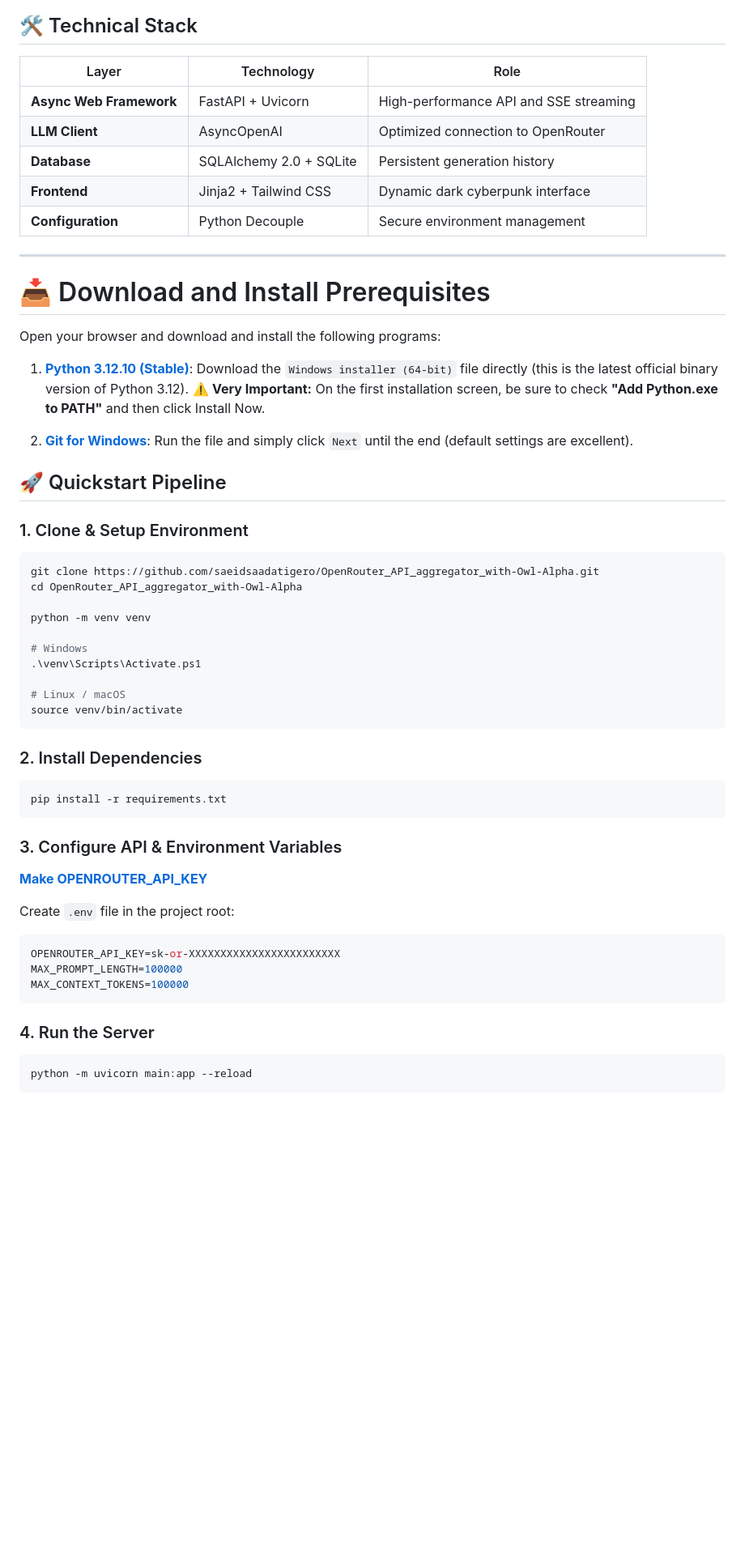
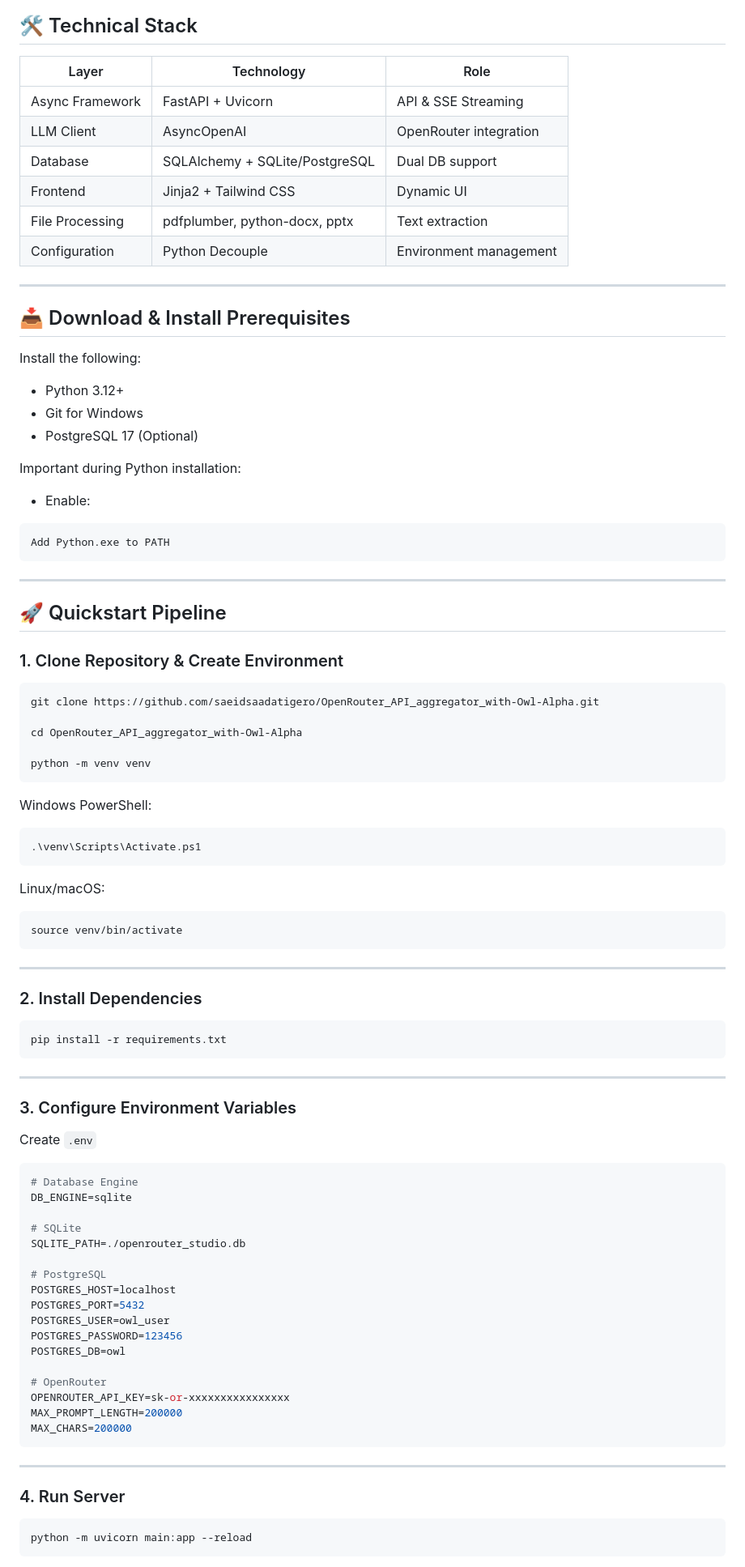
Before and after one commit to saeidsaadatigero/OpenRouter_API_aggregator_with-Owl-Alpha, a Markdown page: README.md, the part around one of its changes. Shown at 81% size. Drawn GitHub-style; blank space fills up the shorter version.

````diff
--- a/README.md
+++ b/README.md
@@ -51,56 +63,97 @@ graph TD
 
 ## 🛠️ Technical Stack
 
-| Layer                    | Technology                        | Role |
-|-------------------------|-----------------------------------|------|
-| **Async Web Framework** | FastAPI + Uvicorn                 | High-performance API and SSE streaming |
-| **LLM Client**          | AsyncOpenAI                       | Optimized connection to OpenRouter |
-| **Database**            | SQLAlchemy 2.0 + SQLite           | Persistent generation history |
-| **Frontend**            | Jinja2 + Tailwind CSS             | Dynamic dark cyberpunk interface |
-| **Configuration**       | Python Decouple                   | Secure environment management |
+| Layer           | Technology                     | Role                   |
+| --------------- | ------------------------------ | ---------------------- |
+| Async Framework | FastAPI + Uvicorn              | API & SSE Streaming    |
+| LLM Client      | AsyncOpenAI                    | OpenRouter integration |
+| Database        | SQLAlchemy + SQLite/PostgreSQL | Dual DB support        |
+| Frontend        | Jinja2 + Tailwind CSS          | Dynamic UI             |
+| File Processing | pdfplumber, python-docx, pptx  | Text extraction        |
+| Configuration   | Python Decouple                | Environment management |
 
 ---
 
-# 📥 Download and Install Prerequisites
+## 📥 Download & Install Prerequisites
 
-Open your browser and download and install the following programs:
+Install the following:
 
-1. **[Python 3.12.10 (Stable)](https://www.python.org/ftp/python/3.12.10/python-3.12.10-amd64.exe)**: Download the `Windows installer (64-bit)` file directly (this is the latest official binary version of Python 3.12). ⚠️ **Very Important:** On the first installation screen, be sure to check **"Add Python.exe to PATH"** and then click Install Now.
+* Python 3.12+
+* Git for Windows
+* PostgreSQL 17 (Optional)
 
-2. **[Git for Windows](https://github.com/git-for-windows/git/releases/download/v2.45.0.windows.1/Git-2.45.0-64-bit.exe)**: Run the file and simply click `Next` until the end (default settings are excellent).
+Important during Python installation:
+
+* Enable:
+
+```plaintext
+Add Python.exe to PATH
+```
+
+---
 
 ## 🚀 Quickstart Pipeline
 
-### 1. Clone & Setup Environment
+### 1. Clone Repository & Create Environment
+
 ```bash
 git clone https://github.com/saeidsaadatigero/OpenRouter_API_aggregator_with-Owl-Alpha.git
+
 cd OpenRouter_API_aggregator_with-Owl-Alpha
 
 python -m venv venv
+```
 
-# Windows
+Windows PowerShell:
+
+```bash
 .\venv\Scripts\Activate.ps1
+```
 
-# Linux / macOS
+Linux/macOS:
+
+```bash
 source venv/bin/activate
 ```
 
+---
+
 ### 2. Install Dependencies
+
 ```bash
 pip install -r requirements.txt
 ```
 
-### 3. Configure API & Environment Variables
-**[Make OPENROUTER_API_KEY](https://openrouter.ai/)**
+---
 
-Create `.env` file in the project root:
+### 3. Configure Environment Variables
+
+Create `.env`
+
 ```env
-OPENROUTER_API_KEY=sk-or-XXXXXXXXXXXXXXXXXXXXXXXX
-MAX_PROMPT_LENGTH=100000
-MAX_CONTEXT_TOKENS=100000
+# Database Engine
+DB_ENGINE=sqlite
+
+# SQLite
+SQLITE_PATH=./openrouter_studio.db
+
+# PostgreSQL
+POSTGRES_HOST=localhost
+POSTGRES_PORT=5432
+POSTGRES_USER=owl_user
+POSTGRES_PASSWORD=123456
+POSTGRES_DB=owl
+
+# OpenRouter
+OPENROUTER_API_KEY=sk-or-xxxxxxxxxxxxxxxx
+MAX_PROMPT_LENGTH=200000
+MAX_CHARS=200000
 ```
 
-### 4. Run the Server
+---
+
+### 4. Run Server
+
 ```bash
 python -m uvicorn main:app --reload
 ```
````
Also changed, not shown: other parts of README.md (+221 -53 lines).
